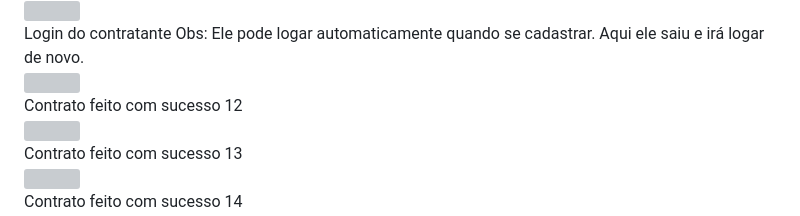
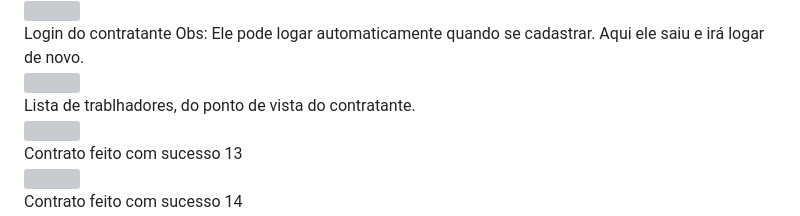
Before and after one commit to MrFlinck/TaskBuddyMobile, a Markdown page: README.md, the part around the change. GitHub-like rendering; grey boxes are pictures that could not be loaded.

```diff
--- a/README.md
+++ b/README.md
@@ -81,7 +81,7 @@
 
 <div>
 <text>
-  Contrato feito com sucesso 12
+  Lista de trablhadores, do ponto de vista do contratante.
 </text>
 </div>
 
```
